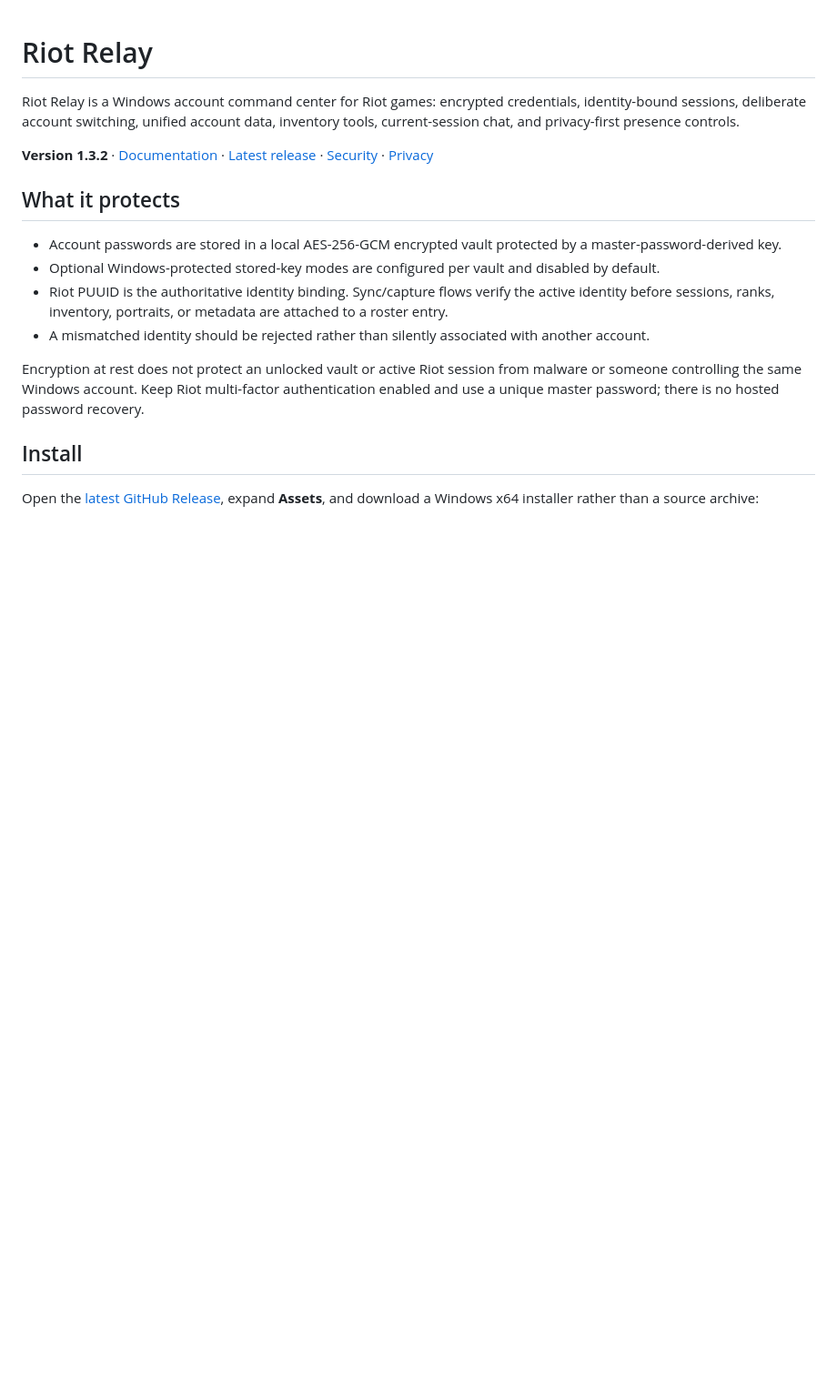
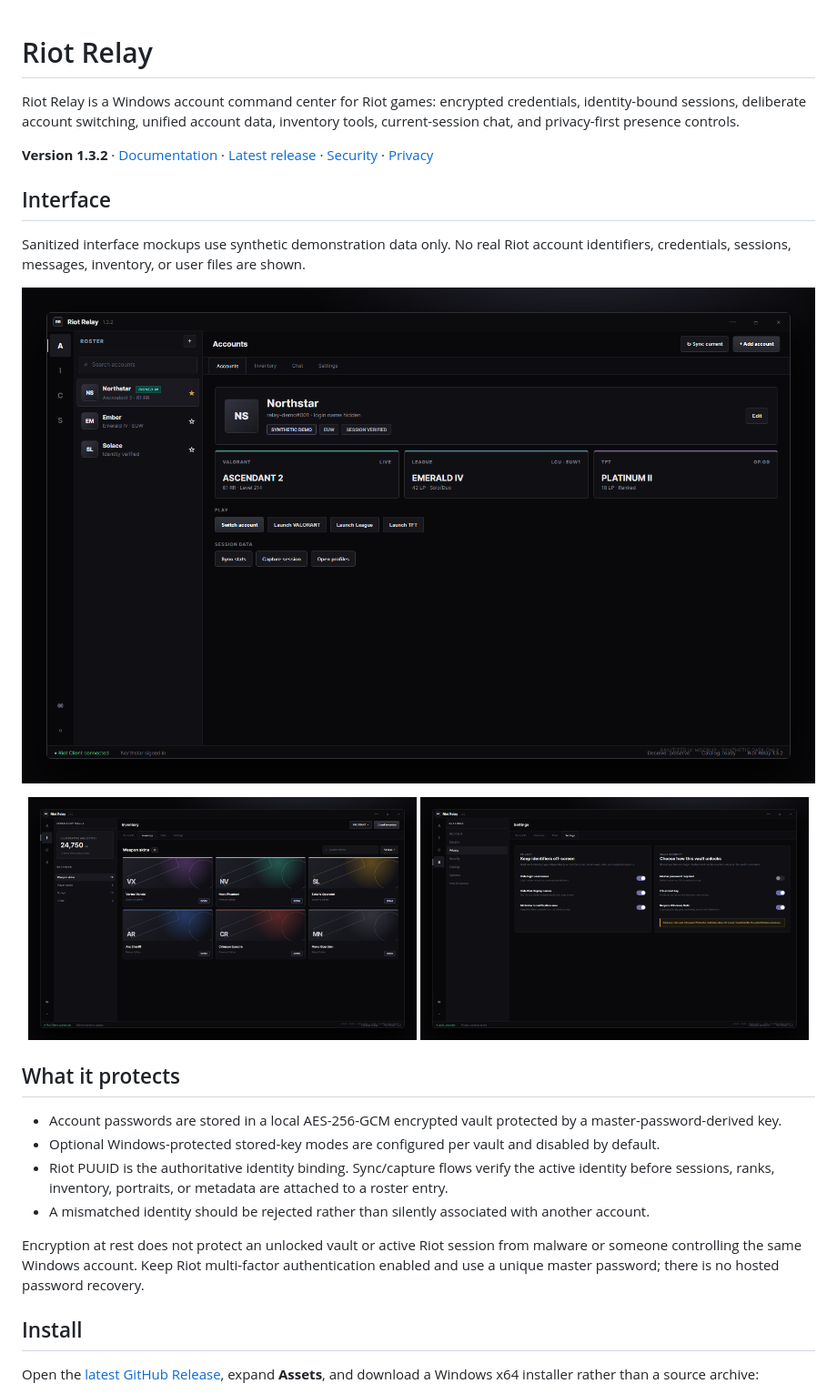
Before and after one commit to JirkaachS/Riot-Relay, a Markdown page: README.md, the part around the change. Shown: that part at 91% size. Drawn GitHub-style; pictures changed too: docs/assets/screenshots/accounts-overview.png (added), docs/assets/screenshots/inventory-workspace.png (added), docs/assets/screenshots/privacy-security.png (added); blank space fills up the shorter version.

Commit message:
Add interface renders to documentation

```diff
--- a/README.md
+++ b/README.md
@@ -3,6 +3,14 @@
 Riot Relay is a Windows account command center for Riot games: encrypted credentials, identity-bound sessions, deliberate account switching, unified account data, inventory tools, current-session chat, and privacy-first presence controls.
 
 **Version 1.3.2** · [Documentation](https://jirkaachs.github.io/Riot-Relay/) · [Latest release](https://github.com/JirkaachS/Riot-Relay/releases/latest) · [Security](https://jirkaachs.github.io/Riot-Relay/security.html) · [Privacy](https://jirkaachs.github.io/Riot-Relay/privacy.html)
+
+## Interface
+
+Sanitized interface mockups use synthetic demonstration data only. No real Riot account identifiers, credentials, sessions, messages, inventory, or user files are shown.
+
+[![Synthetic Riot Relay Accounts workspace with roster, rank summaries, and account actions](docs/assets/screenshots/accounts-overview.png)](docs/assets/screenshots/accounts-overview.png)
+
+<p align="center"><a href="docs/assets/screenshots/inventory-workspace.png"><img src="docs/assets/screenshots/inventory-workspace.png" width="49%" alt="Synthetic Riot Relay Inventory workspace with illustrative collection cards"></a> <a href="docs/assets/screenshots/privacy-security.png"><img src="docs/assets/screenshots/privacy-security.png" width="49%" alt="Synthetic Riot Relay Privacy and Security settings workspace"></a></p>
 
 ## What it protects
 
```
Also changed, not shown: 2 other files.
